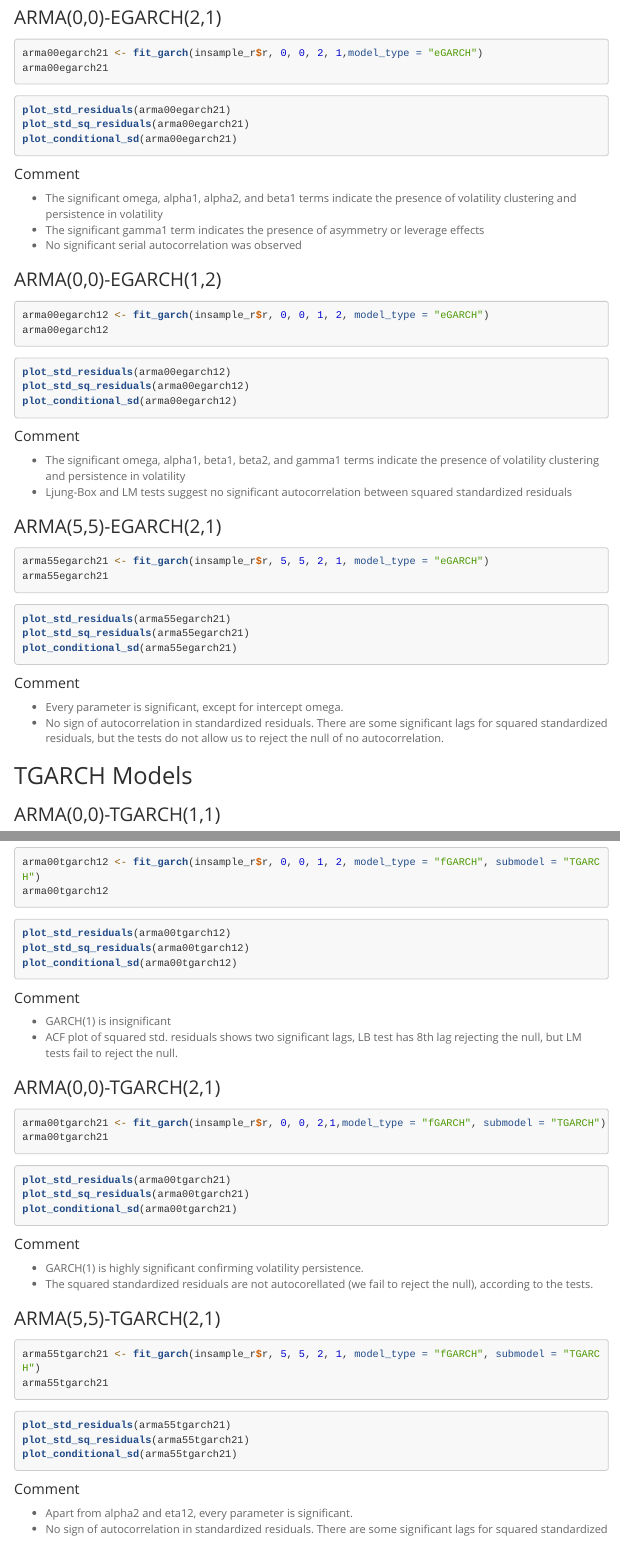
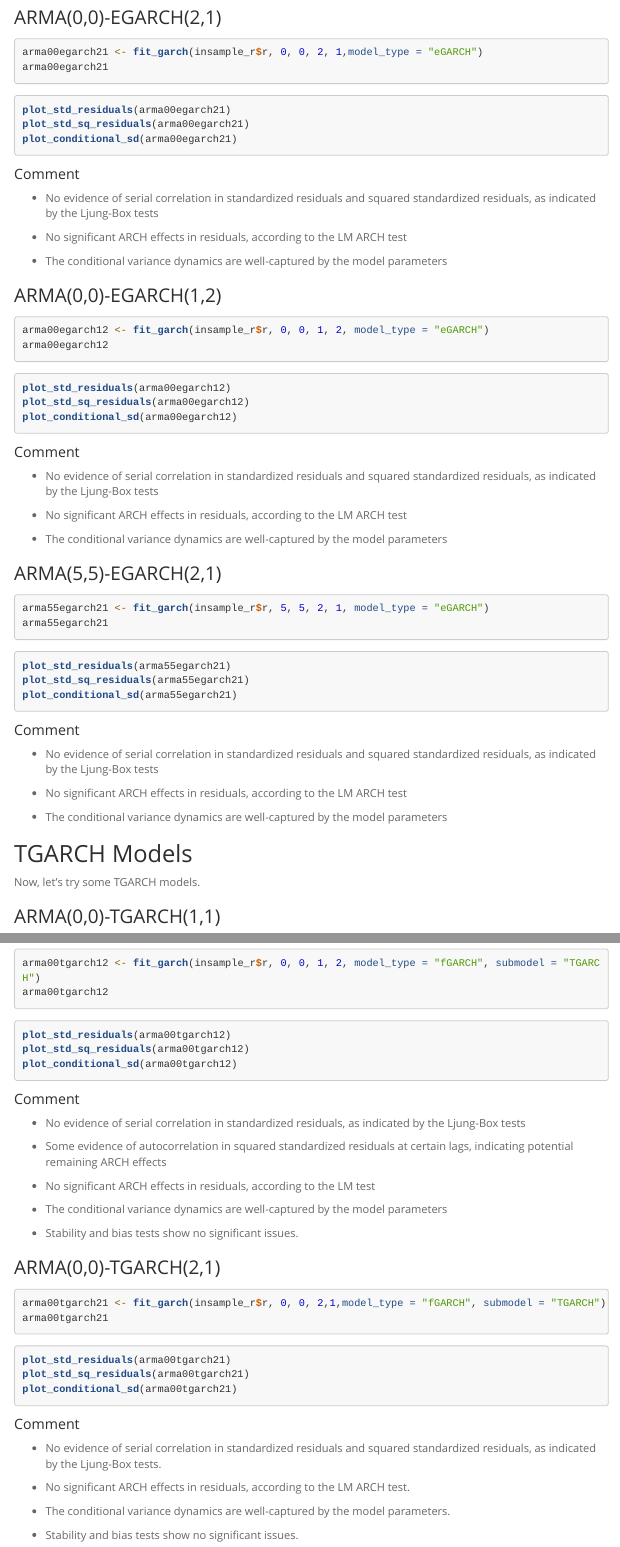
Before and after one commit to AndreiShelest/TSProjectUW, an R Markdown document (ValueAtRisk.Rmd): the page in a window 1100 px wide, from 10080 px down before the commit and from 10110 px down after it, so that both start at the same text, and a second part further down, joined at a grey line. Rendered offline with R 4.5, knitr and Pandoc, with nearby package versions; the code chunks are not run, so their results and figures are left out; menus at the side of the page are left out; long lines of code are wrapped.

Commit message:
Comments added

````diff
--- a/ValueAtRisk.Rmd
+++ b/ValueAtRisk.Rmd
@@ -576,11 +581,15 @@ plot_std_residuals(arma00egarch21)
 plot_std_sq_residuals(arma00egarch21)
 plot_conditional_sd(arma00egarch21)
 ```
+
 #### Comment
 
-- The significant omega, alpha1, alpha2, and beta1 terms indicate the presence of volatility clustering and persistence in volatility
-- The significant gamma1 term indicates the presence of asymmetry or leverage effects
-- No significant serial autocorrelation was observed
+- No evidence of serial correlation in standardized residuals and squared standardized residuals, as indicated by the Ljung-Box tests
+
+- No significant ARCH effects in residuals, according to the LM ARCH test
+
+- The conditional variance dynamics are well-captured by the model parameters
+
 
 ### ARMA(0,0)-EGARCH(1,2)
 
@@ -594,10 +603,14 @@ plot_std_residuals(arma00egarch12)
 plot_std_sq_residuals(arma00egarch12)
 plot_conditional_sd(arma00egarch12)
 ```
+
 #### Comment
 
-- The significant omega, alpha1, beta1, beta2, and gamma1 terms indicate the presence of volatility clustering and persistence in volatility
-- Ljung-Box and LM tests suggest no significant autocorrelation between squared standardized residuals
+- No evidence of serial correlation in standardized residuals and squared standardized residuals, as indicated by the Ljung-Box tests
+
+- No significant ARCH effects in residuals, according to the LM ARCH test
+
+- The conditional variance dynamics are well-captured by the model parameters
 
 
 ### ARMA(5,5)-EGARCH(2,1)
@@ -615,10 +628,15 @@ plot_conditional_sd(arma55egarch21)
 
 #### Comment
 
-- Every parameter is significant, except for intercept omega.
-- No sign of autocorrelation in standardized residuals. There are some significant lags for squared standardized residuals, but the tests do not allow us to reject the null of no autocorrelation.
+- No evidence of serial correlation in standardized residuals and squared standardized residuals, as indicated by the Ljung-Box tests
+
+- No significant ARCH effects in residuals, according to the LM ARCH test
+
+- The conditional variance dynamics are well-captured by the model parameters
 
 ## TGARCH Models
+
+Now, let's try some TGARCH models.
 
 ### ARMA(0,0)-TGARCH(1,1)
 
@@ -650,10 +671,18 @@ plot_std_residuals(arma00tgarch12)
 plot_std_sq_residuals(arma00tgarch12)
 plot_conditional_sd(arma00tgarch12)
 ```
+
 #### Comment
 
-- GARCH(1) is insignificant
-- ACF plot of squared std. residuals shows two significant lags, LB test has 8th lag rejecting the null, but LM tests fail to reject the null.
+- No evidence of serial correlation in standardized residuals, as indicated by the Ljung-Box tests
+
+- Some evidence of autocorrelation in squared standardized residuals at certain lags, indicating potential remaining ARCH effects
+
+- No significant ARCH effects in residuals, according to the LM test
+
+- The conditional variance dynamics are well-captured by the model parameters
+
+- Stability and bias tests show no significant issues.
 
 ### ARMA(0,0)-TGARCH(2,1)
 
@@ -667,10 +696,16 @@ plot_std_residuals(arma00tgarch21)
 plot_std_sq_residuals(arma00tgarch21)
 plot_conditional_sd(arma00tgarch21)
 ```
+
 #### Comment
 
-- GARCH(1) is highly significant confirming volatility persistence.
-- The squared standardized residuals are not autocorellated (we fail to reject the null), according to the tests.
+- No evidence of serial correlation in standardized residuals and squared standardized residuals, as indicated by the Ljung-Box tests.
+
+- No significant ARCH effects in residuals, according to the LM ARCH test.
+
+- The conditional variance dynamics are well-captured by the model parameters.
+
+- Stability and bias tests show no significant issues.
 
 ### ARMA(5,5)-TGARCH(2,1)
 ```{r}
@@ -686,5 +721,3 @@ plot_conditional_sd(arma55tgarch21)
 
 #### Comment
 
-- Apart from alpha2 and eta12, every parameter is significant.
-- No sign of autocorrelation in standardized residuals. There are some significant lags for squared standardized residuals, but the tests do not allow us to reject the null of no autocorrelation.
````
Also changed, not shown: ValueAtRisk.html, ValueAtRisk.Rmd (40 more changed lines).
